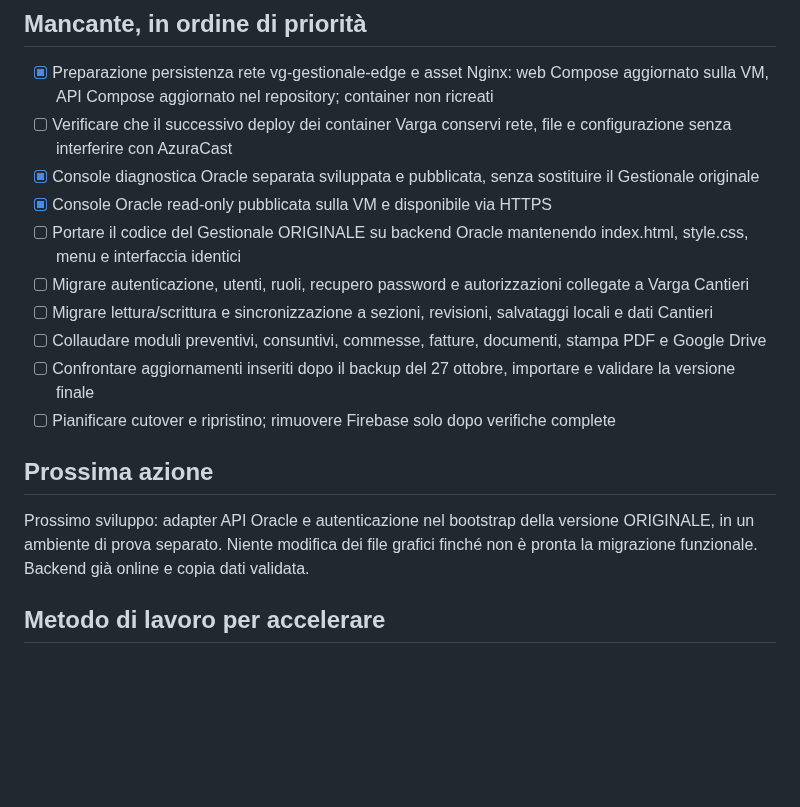
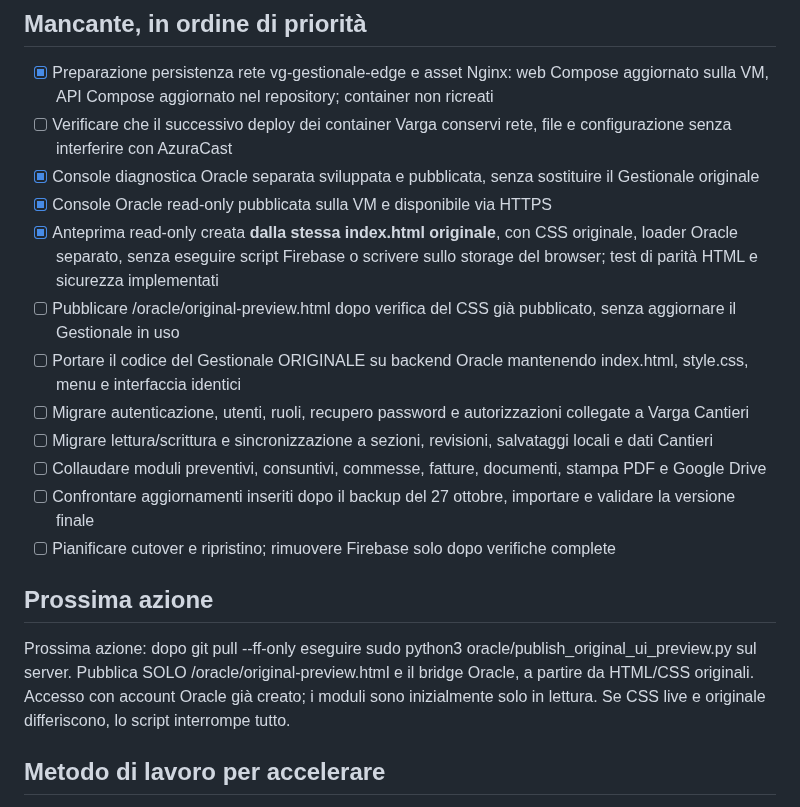
Before and after one commit to ionut290/VARGA-GESTIONALE, a Markdown page: oracle/MIGRATION_PROGRESS.md, the part around the change. GitHub-like rendering; blank space fills up the shorter version.

Commit message:
Document same-original-UI Oracle bridge and safe read-only preview deployment milestone

```diff
--- a/oracle/MIGRATION_PROGRESS.md
+++ b/oracle/MIGRATION_PROGRESS.md
@@ -24,6 +24,8 @@ La pagina /oracle/console.html è solo un laboratorio di collaudo amministrativo
 - [ ] Verificare che il successivo deploy dei container Varga conservi rete, file e configurazione senza interferire con AzuraCast
 - [x] Console diagnostica Oracle separata sviluppata e pubblicata, senza sostituire il Gestionale originale
 - [x] Console Oracle read-only pubblicata sulla VM e disponibile via HTTPS
+- [x] Anteprima read-only creata **dalla stessa index.html originale**, con CSS originale, loader Oracle separato, senza eseguire script Firebase o scrivere sullo storage del browser; test di parità HTML e sicurezza implementati
+- [ ] Pubblicare /oracle/original-preview.html dopo verifica del CSS già pubblicato, senza aggiornare il Gestionale in uso
 - [ ] Portare il codice del Gestionale ORIGINALE su backend Oracle mantenendo index.html, style.css, menu e interfaccia identici
 - [ ] Migrare autenticazione, utenti, ruoli, recupero password e autorizzazioni collegate a Varga Cantieri
 - [ ] Migrare lettura/scrittura e sincronizzazione a sezioni, revisioni, salvataggi locali e dati Cantieri
@@ -32,7 +34,7 @@ La pagina /oracle/console.html è solo un laboratorio di collaudo amministrativo
 - [ ] Pianificare cutover e ripristino; rimuovere Firebase solo dopo verifiche complete
 
 ## Prossima azione
-Prossimo sviluppo: adapter API Oracle e autenticazione nel bootstrap della versione ORIGINALE, in un ambiente di prova separato. Niente modifica dei file grafici finché non è pronta la migrazione funzionale. Backend già online e copia dati validata.
+Prossima azione: dopo git pull --ff-only eseguire sudo python3 oracle/publish_original_ui_preview.py sul server. Pubblica SOLO /oracle/original-preview.html e il bridge Oracle, a partire da HTML/CSS originali. Accesso con account Oracle già creato; i moduli sono inizialmente solo in lettura. Se CSS live e originale differiscono, lo script interrompe tutto.
 
 ## Metodo di lavoro per accelerare
 Procedere in parallelo sul codice del frontend e sulle verifiche backend; usare un solo comando per blocco; segnalare a ogni aggiornamento completato/mancante/prossimo passo.
```
